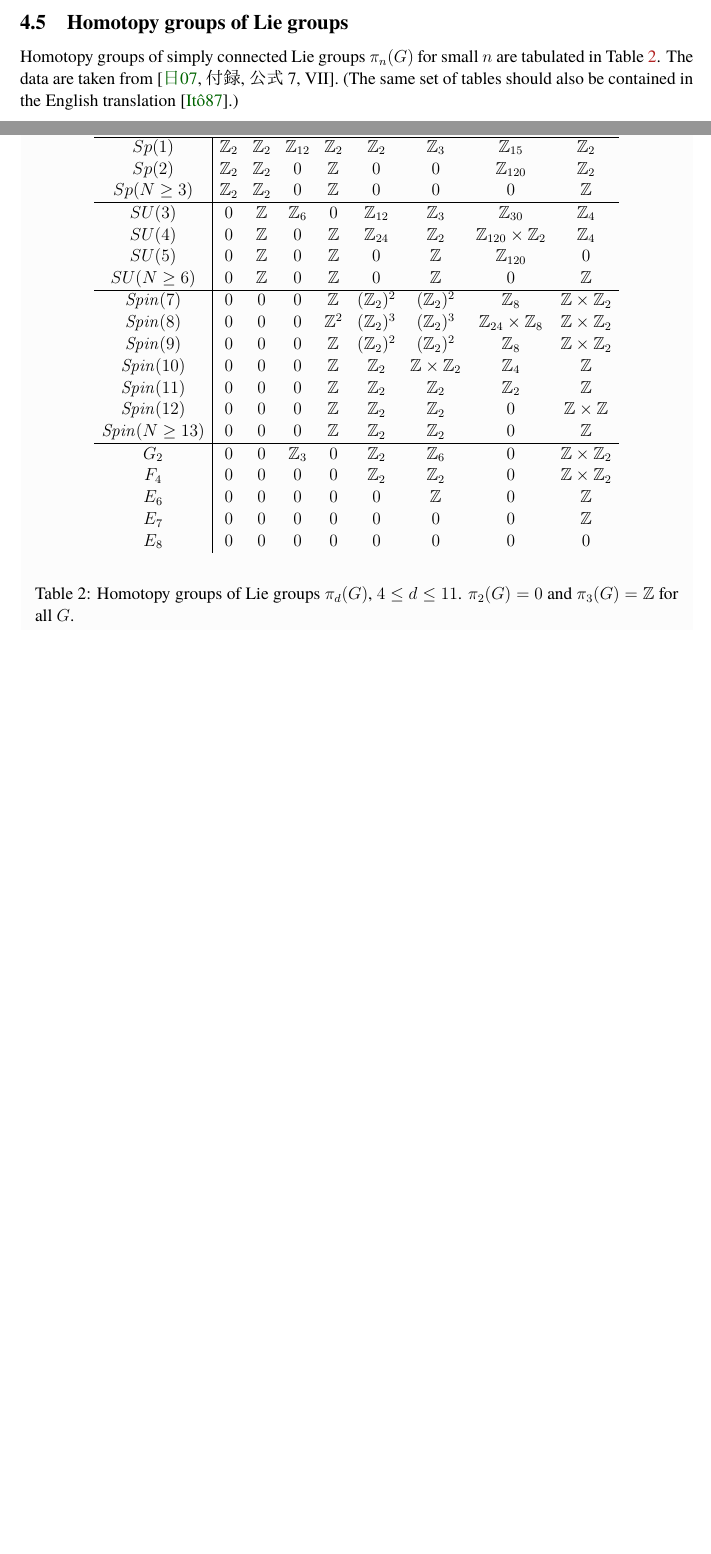
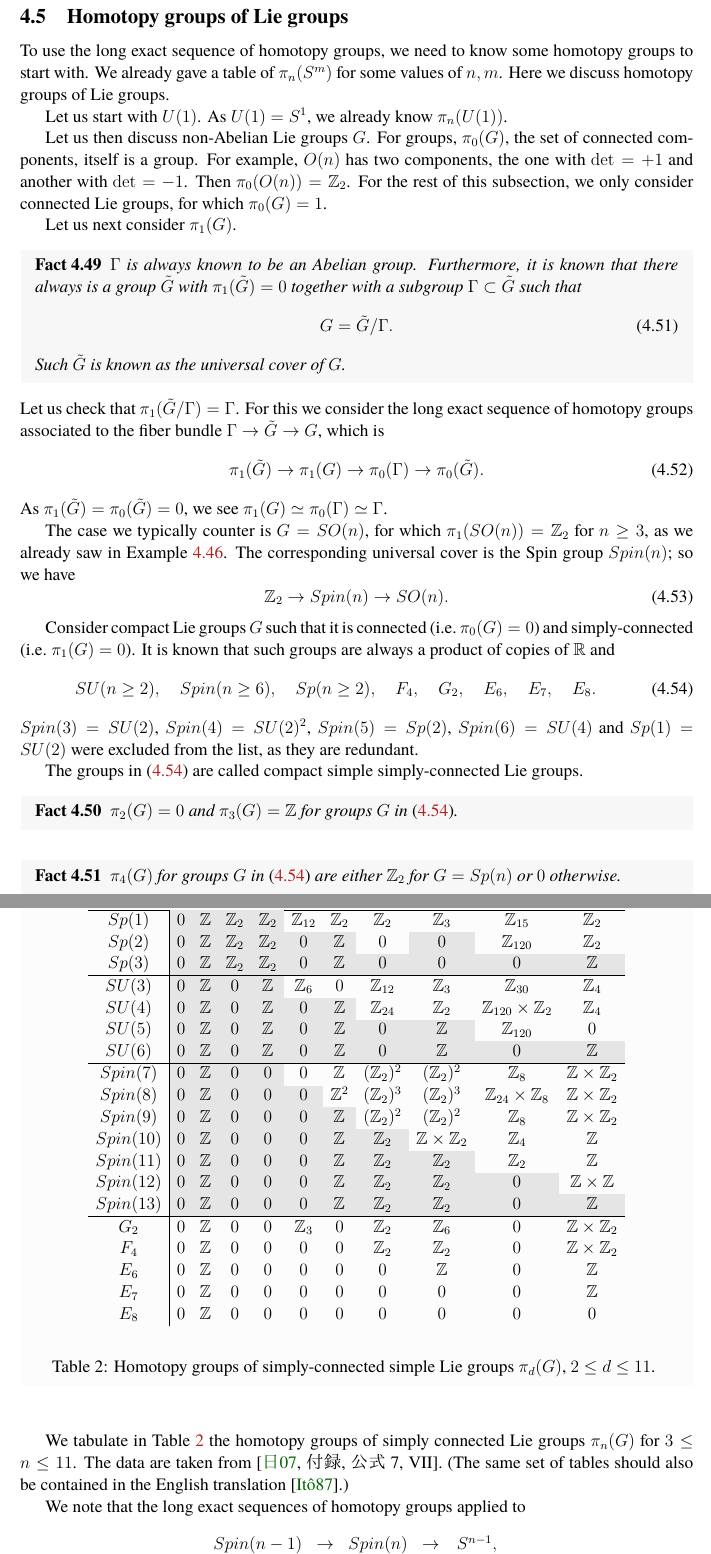
Before and after one commit to yujitach/alg-top-for-physicists, a LaTeX document (notes.tex): two parts of pages 55 and 56 of 60 before the commit and two parts of pages 56 and 57 of 62 after it, joined at a grey line, cut so that both start at the same text, the shorter picture padded with empty space. Compiled offline with pdfLaTeX.

Commit message:
homotopy groups of Lie groups

```diff
--- a/notes.tex
+++ b/notes.tex
@@ -131,6 +131,10 @@
 \def\CP{\mathbb{CP}}
 \def\HP{\mathbb{HP}}
 \def\KP{\mathbb{KP}}
+
+\def\BZ{\bZ}
+\def\Sp{Sp}
+\def\SU{SU}
 
 \def\Spin{\mathit{Spin}}
 \def\pt{\mathrm{pt}}
@@ -3259,14 +3294,82 @@ We indeed see that \begin{equation}
 (\partial f)(\phi):= g(\phi,\pi) = (0,e^{i\phi})
 \end{equation} which indeed wraps once around the fiber over $(0,0,1)$.
 
+
 \subsection{Homotopy groups of Lie groups}
 
-\def\BZ{\bZ}
-\def\Sp{Sp}
-\def\SU{SU}
-
-Homotopy groups of simply connected Lie groups $\pi_{n}(G)$
-for small $n$ are tabulated in Table~\ref{tab:pi_nG}.
+To use the long exact sequence of homotopy groups,
+we need to know some homotopy groups to start with.
+We already gave a table of $\pi_n(S^m)$ for some values of $n,m$.
+Here we discuss homotopy groups of Lie groups.
+
+
+Let us start with $U(1)$. As $U(1)=S^1$, we already know $\pi_n(U(1))$.
+
+Let us then discuss non-Abelian Lie groups $G$.
+For groups, $\pi_0(G)$, the set of connected components, itself is a group.
+For example, $O(n)$ has two components,
+the one with $\det=+1$ and another with $\det=-1$.
+Then $\pi_0(O(n))=\bZ_2$.
+For the rest of this subsection, we only consider connected Lie groups,
+for which $\pi_0(G)=1$.
+
+Let us next consider $\pi_1(G)$.
+\begin{fact}
+$\Gamma$ is always known to be an Abelian group.
+Furthermore, it is known that there always is a group $\tilde G$ with $\pi_1(\tilde G)=0$
+together with a subgroup $\Gamma \subset \tilde G$ such that \begin{equation}
+G=\tilde G/\Gamma.
+\end{equation}
+Such $\tilde G$ is known as the universal cover of $G$.
+\end{fact}
+Let us check that $\pi_1(\tilde G/\Gamma)=\Gamma$.
+For this we consider the long exact sequence of homotopy groups associated to
+the fiber bundle $\Gamma\to \tilde G\to G$, which is \begin{equation}
+\pi_1(\tilde G)\to \pi_1(G)\to \pi_0(\Gamma)\to \pi_0(\tilde G).
+\end{equation}
+As $\pi_1(\tilde G)=\pi_0(\tilde G)=0$, we see $\pi_1(G)\simeq \pi_0(\Gamma)\simeq \Gamma$.
+
+The case we typically counter is $G=SO(n)$, for which $\pi_1(SO(n))=\bZ_2$ for $n\ge 3$, as we already saw in Example~\ref{ex:pi1SOn}.
+The corresponding universal cover is the Spin group $Spin(n)$;
+so we have \begin{equation}
+\bZ_2 \to Spin(n)\to SO(n).
+\end{equation}
+
+Consider compact Lie groups $G$ such that
+it is connected (i.e.~$\pi_0(G)=0$)
+and simply-connected (i.e.~$\pi_1(G)=0$).
+It is known that such groups are always a product of copies of
+$\bR$ and \begin{equation}
+SU(n\ge 2),\quad
+Spin(n\ge 6),\quad
+Sp(n\ge 2),\quad
+F_4,\quad
+G_2,\quad
+E_6,\quad
+E_7,\quad
+E_8.
+\label{eq:list-simple-Lie}
+\end{equation}
+$Spin(3)=SU(2)$, $Spin(4)=SU(2)^2$, $Spin(5)=Sp(2)$, $Spin(6)=SU(4)$
+ and $Sp(1)=SU(2)$
+were excluded from the list, as they are redundant.
+
+The groups in \eqref{eq:list-simple-Lie} are called compact
+simple simply-connected Lie groups.
+
+\begin{fact}
+$\pi_2(G)=0$ and $\pi_3(G)=\bZ$ for groups $G$ in \eqref{eq:list-simple-Lie}.
+\end{fact}
+
+\begin{fact}
+$\pi_4(G)$ for groups $G$ in \eqref{eq:list-simple-Lie} are
+either $\bZ_2$ for $G=Sp(n)$ or $0$ otherwise.
+\end{fact}
+
+
+We tabulate in Table~\ref{tab:pi_nG}
+the homotopy groups of simply connected Lie groups $\pi_{n}(G)$
+for  $3\le n\le 11$.
 The data are taken from \cite[付録, 公式 7, VII]{Jiten}.
 (The same set of tables should also be contained in the English translation \cite{EDM}.)
 
@@ -3277,30 +3380,39 @@ The data are taken from \cite[付録, 公式 7, VII]{Jiten}.
   \hline
   \hline
-  \Sp(1) & \BZ_2 &\BZ_2 & \BZ_{12} &\BZ_{2} &\BZ_{2} &\BZ_{3} & \bZ_{15} &\bZ_2\\
-  \Sp(2) &  \BZ_2 &\BZ_2 & 0 &\BZ_{} &0 &0 & \bZ_{120} &\bZ_2\\
-  \Sp(N \geq 3) &  \BZ_2 &\BZ_2 & 0 &\BZ_{} &0 &0 & 0 & \bZ\\
+  \Sp(1) &\cellcolor{lg}0&\cellcolor{lg} \bZ&\cellcolor{lg} \BZ_2 &\cellcolor{lg}\BZ_2 & \BZ_{12} &\BZ_{2} &\BZ_{2} &\BZ_{3} & \bZ_{15} &\bZ_2\\
+  \Sp(2) &\cellcolor{lg}0&\cellcolor{lg}\bZ& \cellcolor{lg} \BZ_2 &\cellcolor{lg}\BZ_2 &\cellcolor{lg} 0 &\cellcolor{lg}\BZ_{} &0 &\cellcolor{lg}0 & \bZ_{120} &\bZ_2\\
+  \Sp(3) &\cellcolor{lg}0&\cellcolor{lg} \bZ&\cellcolor{lg} \BZ_2 &\cellcolor{lg}\BZ_2 &\cellcolor{lg} 0 &\cellcolor{lg}\BZ_{} &\cellcolor{lg}0 &\cellcolor{lg}0 &\cellcolor{lg} 0 &\cellcolor{lg} \bZ\\
   \hline
-  \SU(3) & 0 &\BZ &\BZ_{6} &0 &\BZ_{12} &\BZ_{3} & \bZ_{30} & \bZ_4 \\
-  \SU(4) &0 &\BZ &0 &\BZ &\BZ_{24} &\BZ_{2} &   \bZ_{120}\times \bZ_2 & \bZ_4 \\
-  \SU(5) &0 &\BZ & 0 &\BZ &0 &\BZ &  \bZ_{120}& 0 \\
-  \SU(N \geq 6) &0 &\BZ & 0 &\BZ &0 &\BZ &  0 & \bZ  \\
+  \SU(3) &\cellcolor{lg}0&\cellcolor{lg} \bZ&\cellcolor{lg}0 &\cellcolor{lg}\BZ &\BZ_{6} &0 &\BZ_{12} &\BZ_{3} & \bZ_{30} & \bZ_4 \\
+  \SU(4) &\cellcolor{lg}0&\cellcolor{lg}\bZ&\cellcolor{lg}0 &\cellcolor{lg}\BZ &\cellcolor{lg}0 &\cellcolor{lg}\BZ &\BZ_{24} &\BZ_{2} &   \bZ_{120}\times \bZ_2 & \bZ_4 \\
+  \SU(5) &\cellcolor{lg}0&\cellcolor{lg}\bZ&\cellcolor{lg}0 &\cellcolor{lg}\BZ &\cellcolor{lg} 0 &\cellcolor{lg}\BZ &\cellcolor{lg}0 &\cellcolor{lg}\BZ &  \bZ_{120}& 0 \\
+  \SU(6) &\cellcolor{lg}0&\cellcolor{lg}\bZ&\cellcolor{lg}0 &\cellcolor{lg}\BZ &\cellcolor{lg} 0 &\cellcolor{lg}\BZ &\cellcolor{lg}0 &\cellcolor{lg}\BZ &  \cellcolor{lg}0 & \cellcolor{lg}\bZ  \\
   \hline
-  \Spin(7) &0 &0 &0 &\BZ_{} &(\BZ_{2})^2 &(\BZ_{2})^2 & \bZ_8 & \bZ\times \bZ_2 \\
-  \Spin(8) &0 &0 &0 &\BZ_{}^2 &(\BZ_{2})^3 &(\BZ_{2})^3 &\bZ_{24}\times \bZ_8 & \bZ\times \bZ_2    \\
-  \Spin(9) &0 &0 &  0 &\BZ_{} &(\BZ_{2})^2 &(\BZ_{2})^2 &   \bZ_8 & \bZ\times \bZ_2\\
-  \Spin(10) &0 &0 & 0 &\BZ_{} &\BZ_{2} &\BZ \times \BZ_{2} &  \bZ_4 & \bZ \\
-  \Spin(11) &0 &0 &0 &\BZ_{} &\BZ_{2} &\BZ_{2} &   \bZ_2 & \bZ\\
-  \Spin(12) &0 &0 &0 &\BZ_{} &\BZ_{2} &\BZ_{2} &   0 & \bZ\times \bZ \\
-  \Spin(N \geq 13) &0 &0 &0 &\BZ_{} &\BZ_{2} &\BZ_{2} &   0 & \bZ\\
+  Spin(7) &\cellcolor{lg}0&\cellcolor{lg}\bZ&\cellcolor{lg}0 &\cellcolor{lg}0 &0 &\BZ_{} &(\BZ_{2})^2 &(\BZ_{2})^2 & \bZ_8 & \bZ\times \bZ_2 \\
+  Spin(8) &\cellcolor{lg}0&\cellcolor{lg}\bZ&\cellcolor{lg}0 &\cellcolor{lg}0 &\cellcolor{lg}0 &\BZ_{}^2 &(\BZ_{2})^3 &(\BZ_{2})^3 &\bZ_{24}\times \bZ_8 & \bZ\times \bZ_2    \\
+  Spin(9) &\cellcolor{lg}0&\cellcolor{lg}\bZ&\cellcolor{lg}0 &\cellcolor{lg}0 & \cellcolor{lg} 0 &\cellcolor{lg}\BZ_{} &(\BZ_{2})^2 &(\BZ_{2})^2 &   \bZ_8 & \bZ\times \bZ_2\\
+  Spin(10) &\cellcolor{lg}0&\cellcolor{lg}\bZ&\cellcolor{lg}0 &\cellcolor{lg}0 & \cellcolor{lg}0 &\cellcolor{lg}\BZ_{} &\cellcolor{lg}\BZ_{2} &\BZ \times \BZ_{2} &  \bZ_4 & \bZ \\
+  Spin(11) &\cellcolor{lg}0&\cellcolor{lg}\bZ&\cellcolor{lg}0 &\cellcolor{lg}0 &\cellcolor{lg}0 &\cellcolor{lg}\BZ_{} &\cellcolor{lg}\BZ_{2} &\cellcolor{lg}\BZ_{2} &   \bZ_2 & \bZ\\
+  Spin(12) &\cellcolor{lg}0&\cellcolor{lg}\bZ&\cellcolor{lg}0 &\cellcolor{lg}0 &\cellcolor{lg}0 &\cellcolor{lg}\BZ_{} &\cellcolor{lg}\BZ_{2} &\cellcolor{lg}\BZ_{2} &   \cellcolor{lg}0 & \bZ\times \bZ \\
+  Spin(13 ) &\cellcolor{lg}0&\cellcolor{lg}\bZ&\cellcolor{lg}0 &\cellcolor{lg}0 &\cellcolor{lg}0 &\cellcolor{lg}\BZ_{} &\cellcolor{lg}\BZ_{2} &\cellcolor{lg}\BZ_{2} & \cellcolor{lg}  0 & \cellcolor{lg}\bZ\\
   \hline
-  G_2 &0 &0 & \BZ_{3} &0 &\BZ_{2} &\BZ_{6} &   0 & \bZ\times \bZ_2\\
-  F_4 &0 &0 &  0 &0 &\BZ_{2} &\BZ_{2} &0 & \bZ\times \bZ_2 \\
-  E_6 &0 &0 &  0 &0 &0 &\BZ & 0&\bZ \\
-  E_7 &0 &0 &  0 &0 &0 &0 &  0 & \bZ\\
-  E_8 &0 &0 &    0 &0 &0 &0 & 0 & 0
+  G_2 &0&\bZ&0 &0 & \BZ_{3} &0 &\BZ_{2} &\BZ_{6} &   0 & \bZ\times \bZ_2\\
+  F_4 &0&\bZ&0 &0 &  0 &0 &\BZ_{2} &\BZ_{2} &0 & \bZ\times \bZ_2 \\
+  E_6 &0&\bZ&0 &0 &  0 &0 &0 &\BZ & 0&\bZ \\
+  E_7 &0&\bZ&0 &0 &  0 &0 &0 &0 &  0 & \bZ\\
+  E_8 &0&\bZ&0 &0 &    0 &0 &0 &0 & 0 & 0
   \end{array}
   \]
-  \caption{Homotopy groups of Lie groups $\pi_d(G)$, $4\le d\le 11$.
-  $\pi_2(G)=0$ and $\pi_3(G)=\bZ$ for all $G$.
+  \caption{Homotopy groups of simply-connected simple Lie groups $\pi_d(G)$, $2\le d\le 11$.
    \label{tab:pi_nG}}
 \end{table}
+
+We note that the long exact sequences of homotopy groups
+applied to
+\begin{equation}
+\begin{array}{ccccc}
+Spin(n-1)&\to& Spin(n)&\to& S^{n-1},\\
+SU(n-1)&\to& SU(n)&\to& S^{2n-1},\\
+Sp(n-1)&\to& Sp(n)&\to& S^{4n-1}
+\end{array}
+\end{equation}
```
Also changed, not shown: notes.tex (61 more changed lines).
